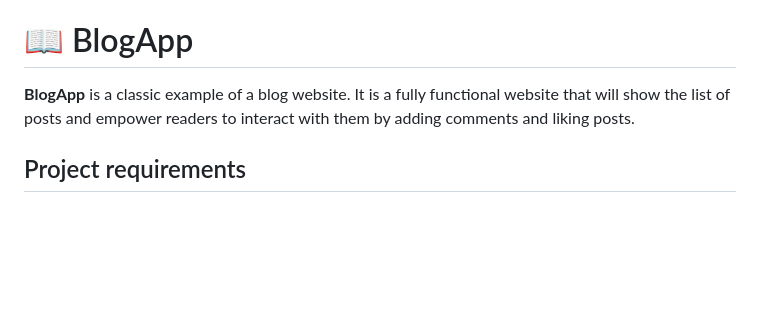
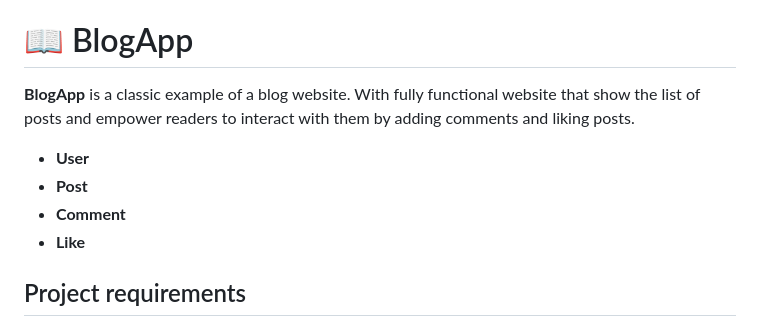
Before and after one commit to ONJoseph/BlogApp, a Markdown page: README.md, the part around the change printed below. Drawn GitHub-style; blank space fills up the shorter version.

```diff
--- a/README.md
+++ b/README.md
@@ -37,7 +36,12 @@
 
 # 📖 BlogApp <a name="about-project"></a>
 
-**BlogApp** is a classic example of a blog website. It is a fully functional website that will show the list of posts and empower readers to interact with them by adding comments and liking posts.
+**BlogApp** is a classic example of a blog website. With fully functional website that show the list of posts and empower readers to interact with them by adding comments and liking posts.
+ - **User**
+ - **Post**
+ - **Comment**
+ - **Like**
+
  <!-- <img src="#" alt="app-demo" /> -->
 
  </br>
```
Also changed, not shown: other parts of README.md (+69 -3 lines).
